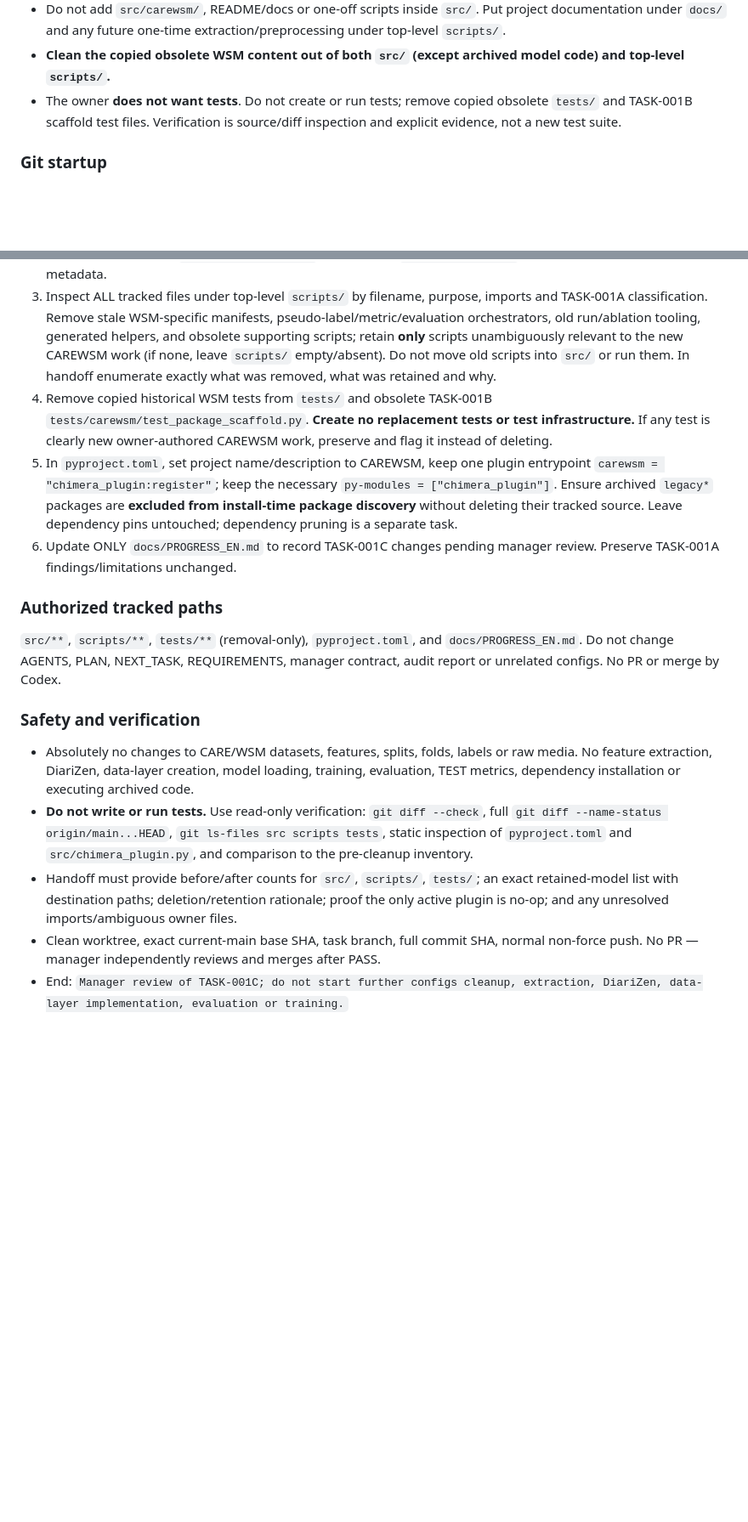
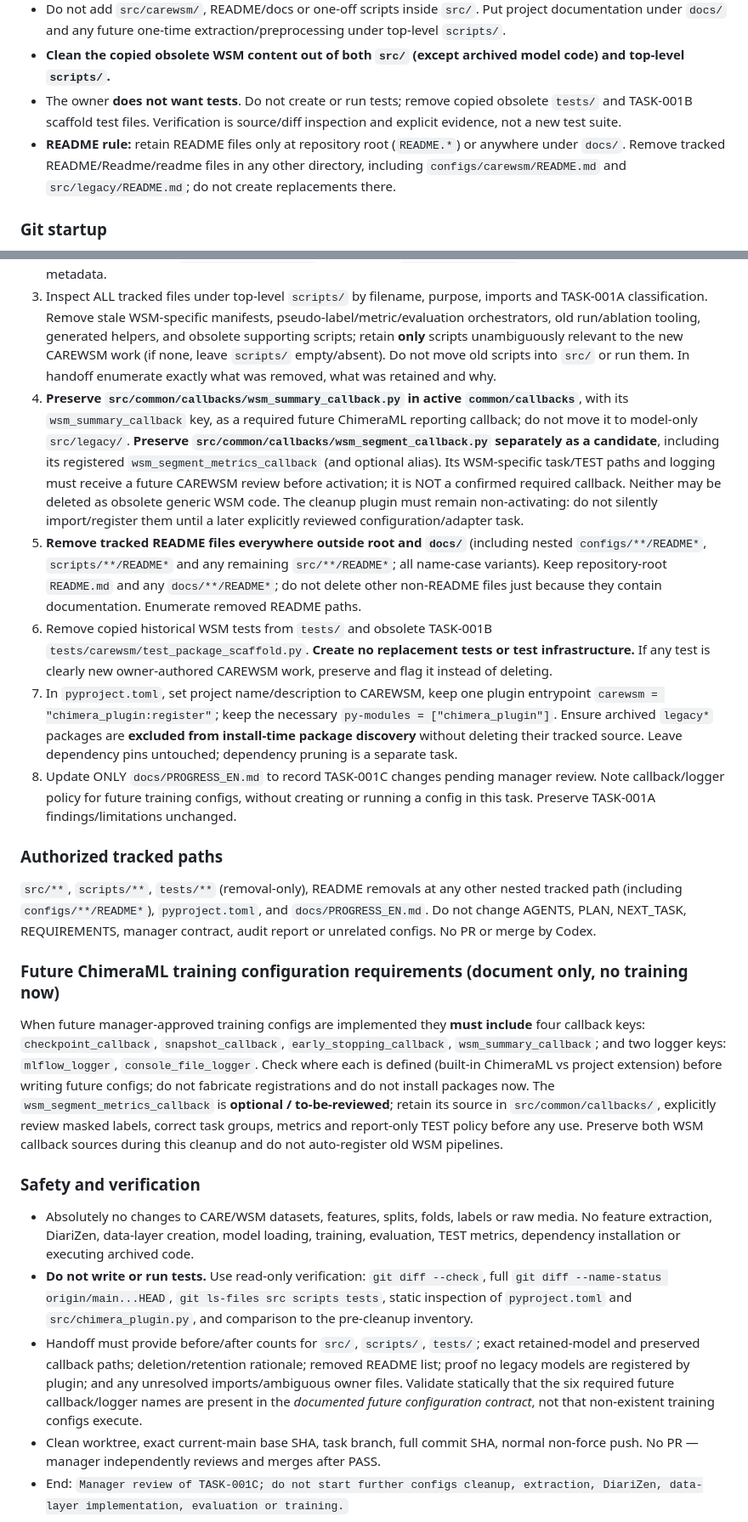
Before and after one commit to suslyash/CAREWSM, a Markdown page: docs/NEXT_TASK_EN.md, 2 parts joined by grey strips. Shown at 85% size. GitHub-like rendering; blank space fills up the shorter version.

Commit message:
Manager: preserve training callbacks/loggers and enforce README-only-root-docs policy

```diff
--- a/docs/NEXT_TASK_EN.md
+++ b/docs/NEXT_TASK_EN.md
@@ -11,6 +11,7 @@
 - Do not add `src/carewsm/`, README/docs or one-off scripts inside `src/`. Put project documentation under `docs/` and any future one-time extraction/preprocessing under top-level `scripts/`.
 - **Clean the copied obsolete WSM content out of both `src/` (except archived model code) and top-level `scripts/`.**
 - The owner **does not want tests**. Do not create or run tests; remove copied obsolete `tests/` and TASK-001B scaffold test files. Verification is source/diff inspection and explicit evidence, not a new test suite.
+- **README rule:** retain README files only at repository root (`README.*`) or anywhere under `docs/`. Remove tracked README/Readme/readme files in any other directory, including `configs/carewsm/README.md` and `src/legacy/README.md`; do not create replacements there.
 
 ### Git startup
 1. Run `git fetch origin`, `git switch main`, `git pull --ff-only origin main`; create NEW branch `codex/task-001c-src-scripts-cleanup` from current `origin/main`. Do not reuse `codex/task-001c-src-cleanup`, `codex/task-001c-plugin-packaging-isolation` or TASK-001B branch.
@@ -21,16 +22,21 @@
 1. **Preserve ONLY actual old model implementation files** from `src/audio/models/`, `src/fusion/models/`, `src/video/models/`, and `src/text/models/` under `src/legacy/<original domain>/models/` (use `git mv` where possible; preserving original names is preferred). Include only minimal Python `__init__.py` needed for archive packaging; no README in `src/`. Do not move old WSM DataModules, feature/cache code, losses, callbacks, utilities, evaluator code, entrypoints, or experimental orchestration into `src/legacy/`. Archived models may have unresolved imports; do not repair or execute them in this task; document the limitation in handoff.
 2. Remove all other audited copied WSM implementation from `src/common/`, `src/audio/`, `src/fusion/`, `src/video/`, `src/text/`; leave only empty active `audio/`, `fusion/`, `common/` namespace initializers and a minimal import-safe no-op `src/chimera_plugin.py` that registers **nothing**. Remove the mistaken `src/carewsm/` scaffold, the obsolete `src/legacy/README.md`, and tracked `src/wsm.egg-info/` or other identified generated metadata.
 3. Inspect ALL tracked files under top-level `scripts/` by filename, purpose, imports and TASK-001A classification. Remove stale WSM-specific manifests, pseudo-label/metric/evaluation orchestrators, old run/ablation tooling, generated helpers, and obsolete supporting scripts; retain **only** scripts unambiguously relevant to the new CAREWSM work (if none, leave `scripts/` empty/absent). Do not move old scripts into `src/` or run them. In handoff enumerate exactly what was removed, what was retained and why.
-4. Remove copied historical WSM tests from `tests/` and obsolete TASK-001B `tests/carewsm/test_package_scaffold.py`. **Create no replacement tests or test infrastructure.** If any test is clearly new owner-authored CAREWSM work, preserve and flag it instead of deleting.
-5. In `pyproject.toml`, set project name/description to CAREWSM, keep one plugin entrypoint `carewsm = "chimera_plugin:register"`; keep the necessary `py-modules = ["chimera_plugin"]`. Ensure archived `legacy*` packages are **excluded from install-time package discovery** without deleting their tracked source. Leave dependency pins untouched; dependency pruning is a separate task.
-6. Update ONLY `docs/PROGRESS_EN.md` to record TASK-001C changes pending manager review. Preserve TASK-001A findings/limitations unchanged.
+4. **Preserve `src/common/callbacks/wsm_summary_callback.py` in active `common/callbacks`**, with its `wsm_summary_callback` key, as a required future ChimeraML reporting callback; do not move it to model-only `src/legacy/`. **Preserve `src/common/callbacks/wsm_segment_callback.py` separately as a candidate**, including its registered `wsm_segment_metrics_callback` (and optional alias). Its WSM-specific task/TEST paths and logging must receive a future CAREWSM review before activation; it is NOT a confirmed required callback. Neither may be deleted as obsolete generic WSM code. The cleanup plugin must remain non-activating: do not silently import/register them until a later explicitly reviewed configuration/adapter task.
+5. **Remove tracked README files everywhere outside root and `docs/`** (including nested `configs/**/README*`, `scripts/**/README*` and any remaining `src/**/README*`; all name-case variants). Keep repository-root `README.md` and any `docs/**/README*`; do not delete other non-README files just because they contain documentation. Enumerate removed README paths.
+6. Remove copied historical WSM tests from `tests/` and obsolete TASK-001B `tests/carewsm/test_package_scaffold.py`. **Create no replacement tests or test infrastructure.** If any test is clearly new owner-authored CAREWSM work, preserve and flag it instead of deleting.
+7. In `pyproject.toml`, set project name/description to CAREWSM, keep one plugin entrypoint `carewsm = "chimera_plugin:register"`; keep the necessary `py-modules = ["chimera_plugin"]`. Ensure archived `legacy*` packages are **excluded from install-time package discovery** without deleting their tracked source. Leave dependency pins untouched; dependency pruning is a separate task.
+8. Update ONLY `docs/PROGRESS_EN.md` to record TASK-001C changes pending manager review. Note callback/logger policy for future training configs, without creating or running a config in this task. Preserve TASK-001A findings/limitations unchanged.
 
 ### Authorized tracked paths
-`src/**`, `scripts/**`, `tests/**` (removal-only), `pyproject.toml`, and `docs/PROGRESS_EN.md`. Do not change AGENTS, PLAN, NEXT_TASK, REQUIREMENTS, manager contract, audit report or unrelated configs. No PR or merge by Codex.
+`src/**`, `scripts/**`, `tests/**` (removal-only), README removals at any other nested tracked path (including `configs/**/README*`), `pyproject.toml`, and `docs/PROGRESS_EN.md`. Do not change AGENTS, PLAN, NEXT_TASK, REQUIREMENTS, manager contract, audit report or unrelated configs. No PR or merge by Codex.
+
+### Future ChimeraML training configuration requirements (document only, no training now)
+When future manager-approved training configs are implemented they **must include** four callback keys: `checkpoint_callback`, `snapshot_callback`, `early_stopping_callback`, `wsm_summary_callback`; and two logger keys: `mlflow_logger`, `console_file_logger`. Check where each is defined (built-in ChimeraML vs project extension) before writing future configs; do not fabricate registrations and do not install packages now. The `wsm_segment_metrics_callback` is **optional / to-be-reviewed**; retain its source in `src/common/callbacks/`, explicitly review masked labels, correct task groups, metrics and report-only TEST policy before any use. Preserve both WSM callback sources during this cleanup and do not auto-register old WSM pipelines.
 
 ### Safety and verification
 - Absolutely no changes to CARE/WSM datasets, features, splits, folds, labels or raw media. No feature extraction, DiariZen, data-layer creation, model loading, training, evaluation, TEST metrics, dependency installation or executing archived code.
 - **Do not write or run tests.** Use read-only verification: `git diff --check`, full `git diff --name-status origin/main...HEAD`, `git ls-files src scripts tests`, static inspection of `pyproject.toml` and `src/chimera_plugin.py`, and comparison to the pre-cleanup inventory.
-- Handoff must provide before/after counts for `src/`, `scripts/`, `tests/`; an exact retained-model list with destination paths; deletion/retention rationale; proof the only active plugin is no-op; and any unresolved imports/ambiguous owner files.
+- Handoff must provide before/after counts for `src/`, `scripts/`, `tests/`; exact retained-model and preserved callback paths; deletion/retention rationale; removed README list; proof no legacy models are registered by plugin; and any unresolved imports/ambiguous owner files. Validate statically that the six required future callback/logger names are present in the *documented future configuration contract*, not that non-existent training configs execute.
 - Clean worktree, exact current-main base SHA, task branch, full commit SHA, normal non-force push. No PR — manager independently reviews and merges after PASS.
 - End: `Manager review of TASK-001C; do not start further configs cleanup, extraction, DiariZen, data-layer implementation, evaluation or training.`
```
